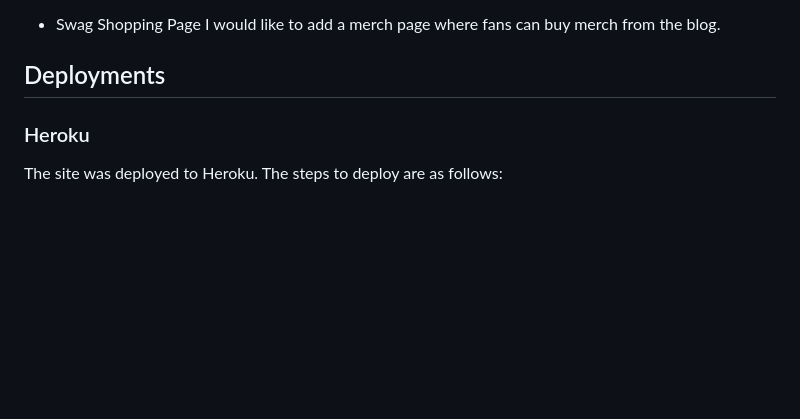
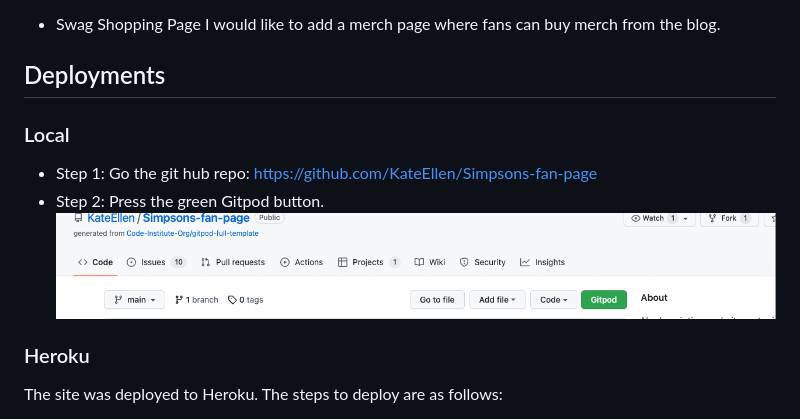
Before and after one commit to KateEllen/Simpsons-fan-page, a Markdown page: README.md, the part around the change. GitHub-like rendering; pictures changed too: static/media/gitpod.png (added); blank space fills up the shorter version.

Commit message:
Add repo link & gitpod image to readme

```diff
--- a/README.md
+++ b/README.md
@@ -227,6 +227,12 @@ I would like to add a merch page where fans can buy merch from the blog.
 
 
 ## Deployments
+
+### Local
+
+- Step 1: Go the git hub repo: https://github.com/KateEllen/Simpsons-fan-page
+- Step 2: Press the green Gitpod button.
+![gitpod](https://github.com/KateEllen/Simpsons-fan-page/blob/main/static/media/gitpod.png)
 ### Heroku
 
 The site was deployed to Heroku. The steps to deploy are as follows:
```
